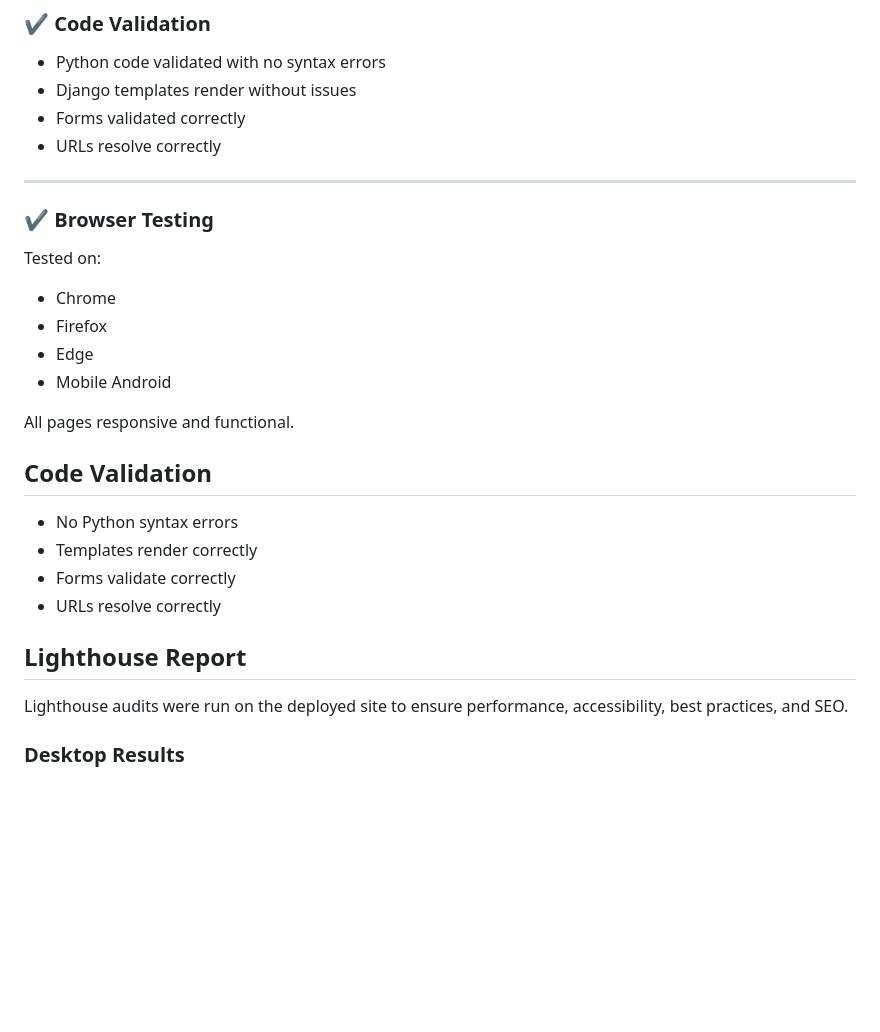
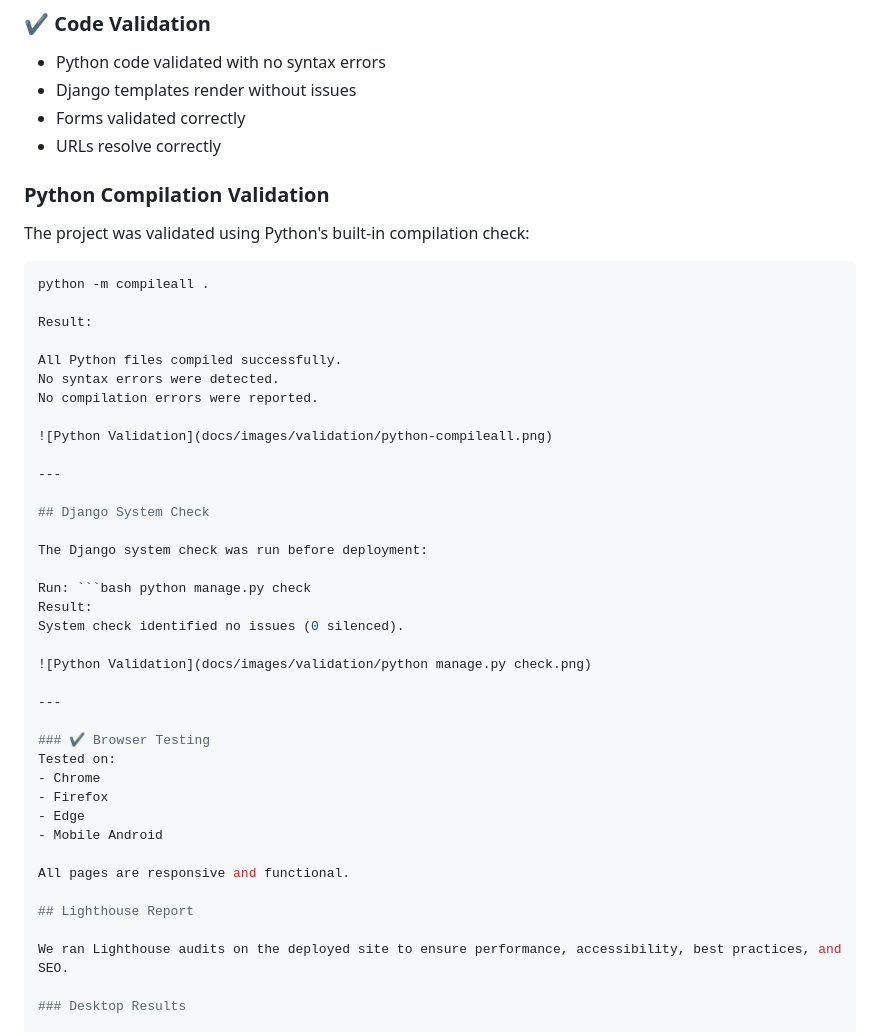
Before and after one commit to Zsolt68/pet_sitter, a Markdown page: README.md, the part around the change. Drawn GitHub-style; blank space fills up the shorter version.

Commit message:
Update Code Validation and added Python Compilation Validation
Updated Code Validation and added Python Compilation Validation

````diff
--- a/README.md
+++ b/README.md
@@ -800,6 +800,33 @@ New: 16–20 Jun
 - Forms validated correctly
 - URLs resolve correctly
 
+### Python Compilation Validation
+
+The project was validated using Python's built-in compilation check:
+
+```bash
+python -m compileall .
+
+Result:
+
+All Python files compiled successfully.
+No syntax errors were detected.
+No compilation errors were reported.
+
+![Python Validation](docs/images/validation/python-compileall.png)
+
+---
+
+## Django System Check
+
+The Django system check was run before deployment:
+
+Run: ```bash python manage.py check
+Result:
+System check identified no issues (0 silenced).
+
+![Python Validation](docs/images/validation/python manage.py check.png)
+
 ---
 
 ### ✔ Browser Testing
@@ -809,18 +836,11 @@ Tested on:
 - Edge
 - Mobile Android
 
-All pages responsive and functional.
-
-
-## Code Validation
-- No Python syntax errors
-- Templates render correctly
-- Forms validate correctly
-- URLs resolve correctly
+All pages are responsive and functional.
 
 ## Lighthouse Report
 
-Lighthouse audits were run on the deployed site to ensure performance, accessibility, best practices, and SEO.
+We ran Lighthouse audits on the deployed site to ensure performance, accessibility, best practices, and SEO.
 
 ### Desktop Results
 
````
